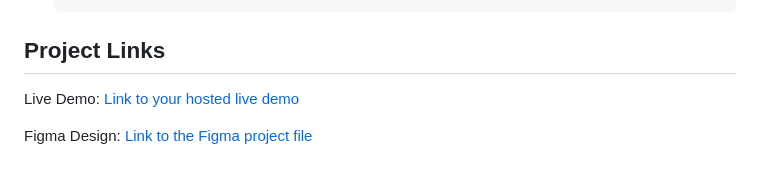
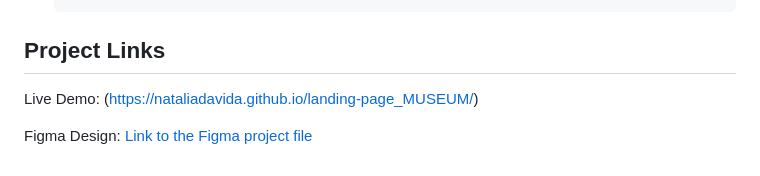
Before and after one commit to NataliaDavida/landing-page_MUSEUM, a Markdown page: README.md, the part around the change. GitHub-like rendering.

```diff
--- a/README.md
+++ b/README.md
@@ -54,6 +54,6 @@ To install and run this project locally, you will need:
     npm start
 
 ## Project Links
-Live Demo: [Link to your hosted live demo](https://nataliadavida.github.io/landing-page_MUSEUM/)
+Live Demo: (https://nataliadavida.github.io/landing-page_MUSEUM/)
 
 Figma Design: [Link to the Figma project file](https://www.figma.com/file/HL3XGt5ZatvJoYBhOaWY5x/museum-prototype?node-id=323%3A1957)
```
